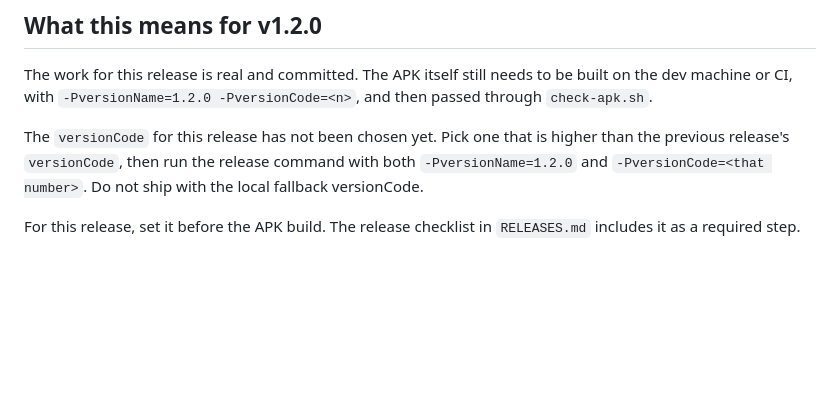
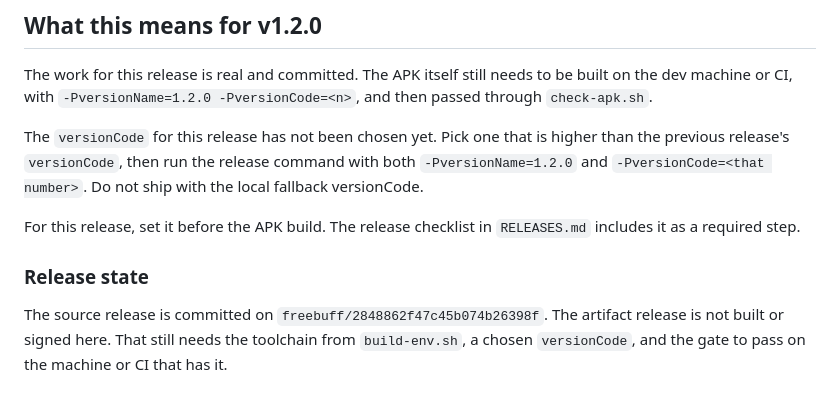
Before and after one commit to montajebii/rusty-box, a Markdown page: BUILD-NOTES.md, the part around the change. Rendered like a GitHub page; blank space fills up the shorter version.

```diff
--- a/BUILD-NOTES.md
+++ b/BUILD-NOTES.md
@@ -66,3 +66,7 @@ The work for this release is real and committed. The APK itself still needs to b
 The `versionCode` for this release has not been chosen yet. Pick one that is higher than the previous release's `versionCode`, then run the release command with both `-PversionName=1.2.0` and `-PversionCode=<that number>`. Do not ship with the local fallback versionCode.
 
 For this release, set it before the APK build. The release checklist in `RELEASES.md` includes it as a required step.
+
+### Release state
+
+The source release is committed on `freebuff/2848862f47c45b074b26398f`. The artifact release is not built or signed here. That still needs the toolchain from `build-env.sh`, a chosen `versionCode`, and the gate to pass on the machine or CI that has it.
```
Also changed, not shown: README.md (+15 -1 lines), RELEASES.md (+6 -1 lines).
